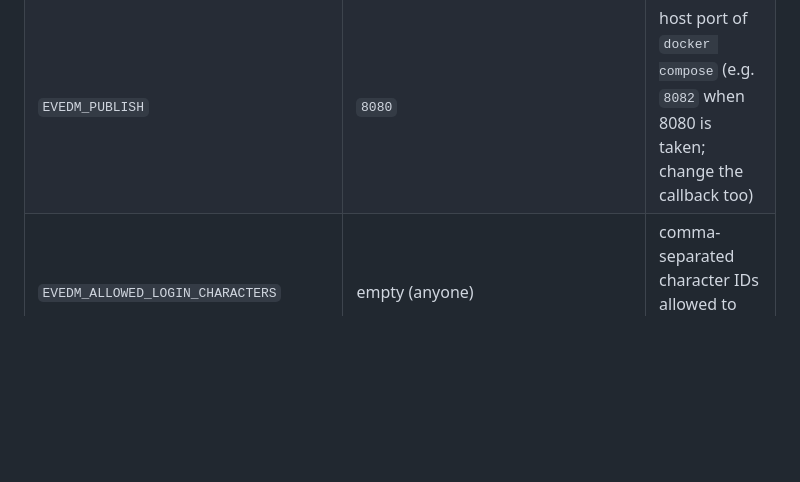
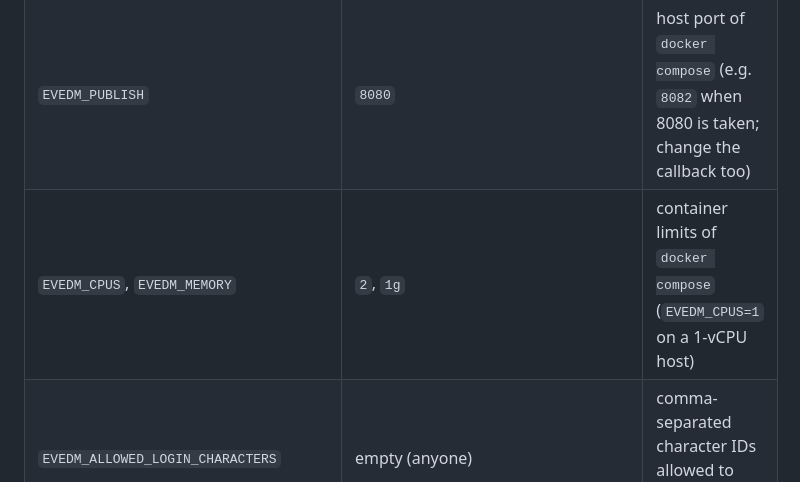
Before and after one commit to Headruner/war-bot-2, a Markdown page: README.md, the part around the change. Drawn GitHub-style; blank space fills up the shorter version.

Commit message:
docs: explain the CPU limit on small VMs

```diff
--- a/README.md
+++ b/README.md
@@ -84,6 +84,7 @@ The shipped image in `image/` is the older 0.3.0 (no accounts, no Wars page); lo
 | `EVE_CLIENT_ID`, `EVE_CLIENT_SECRET` | — | your EVE application |
 | `EVE_CALLBACK_URL` | `http://localhost:8080/sso/callback` | must match the application |
 | `EVEDM_PUBLISH` | `8080` | host port of `docker compose` (e.g. `8082` when 8080 is taken; change the callback too) |
+| `EVEDM_CPUS`, `EVEDM_MEMORY` | `2`, `1g` | container limits of `docker compose` (`EVEDM_CPUS=1` on a 1-vCPU host) |
 | `EVEDM_ALLOWED_LOGIN_CHARACTERS` | empty (anyone) | comma-separated character IDs allowed to sign in as a main |
 | `EVEDM_WARS_CONFIG` | `config/wars.yaml` next to `EVEDM_CONFIG` | war watcher settings file |
 | `EVEDM_WARS_ENABLED` | `true` in `config/wars.yaml` | `0` switches the war watcher off |
```
Also changed, not shown: docs/wiki/04-Deployment.md (+4 -2 lines).
